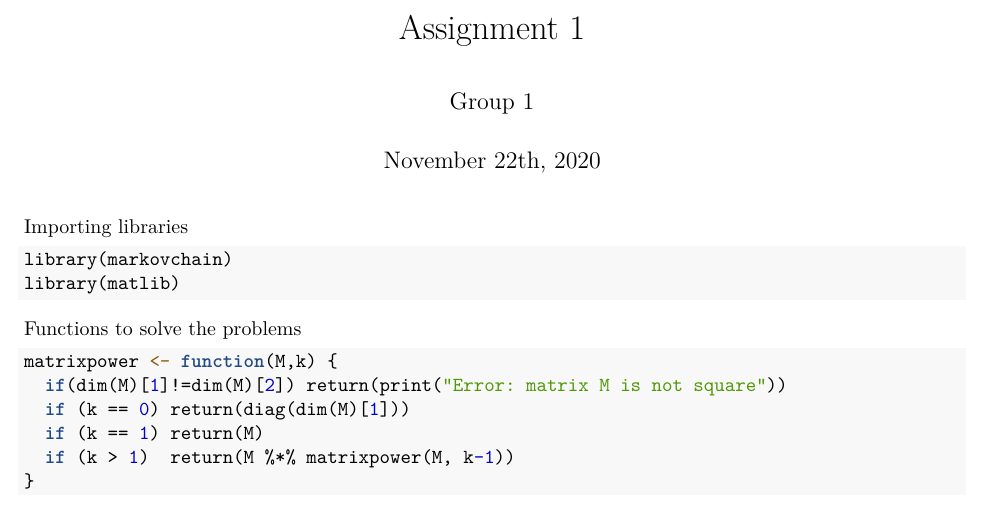
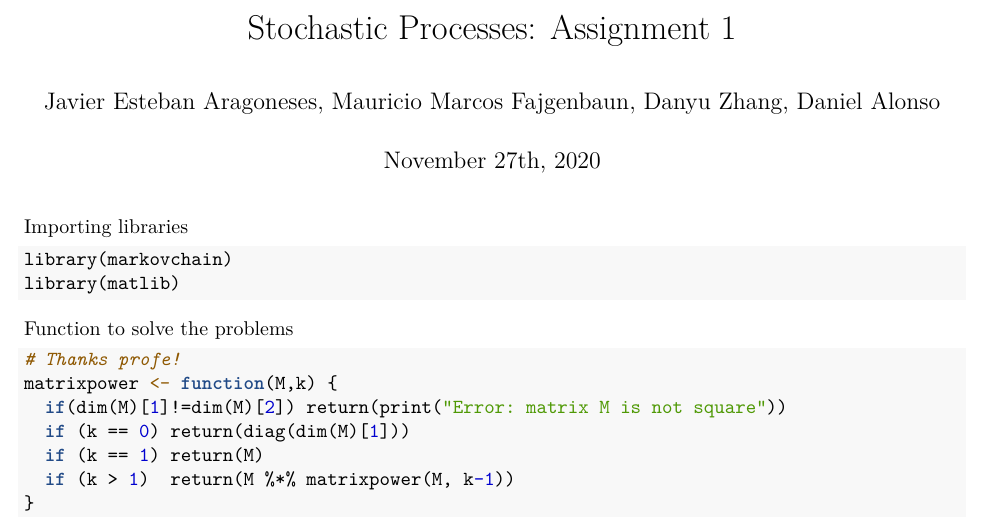
Before and after one commit to dreth/UC3MStochasticProcesses, an R Markdown document (Group work/Assignment 1/Assignment1.rmd): part of page 1 of 11, cut at the place of the change. The pictures show the output file Group work/Assignment 1/Assignment1.pdf that the author committed with the source.

Commit message:
cool stuff, credits

````diff
--- a/Group work/Assignment 1/Assignment1.rmd
+++ b/Group work/Assignment 1/Assignment1.rmd
@@ -1,7 +1,7 @@
 ---
-title: 'Assignment 1'
-author: "Group 1"
-date: "November 22th, 2020"
+title: 'Stochastic Processes: Assignment 1'
+author: "Javier Esteban Aragoneses, Mauricio Marcos Fajgenbaun, Danyu Zhang, Daniel Alonso"
+date: "November 27th, 2020"
 output: 'pdf_document'
 ---
 
@@ -20,9 +20,10 @@ library(markovchain)
 library(matlib)
 ```
 
-Functions to solve the problems
+Function to solve the problems
 
 ```{r, echo=TRUE, warning=FALSE}
+# Thanks profe!
 matrixpower <- function(M,k) {
   if(dim(M)[1]!=dim(M)[2]) return(print("Error: matrix M is not square"))
   if (k == 0) return(diag(dim(M)[1]))
````
Also changed, not shown: Group work/Assignment 1/Assignment1.pdf, Group work/Assignment 1/Assignment1.tex, Group work/Assignment 1/figures/unnamed-chunk-15-1.pdf.
